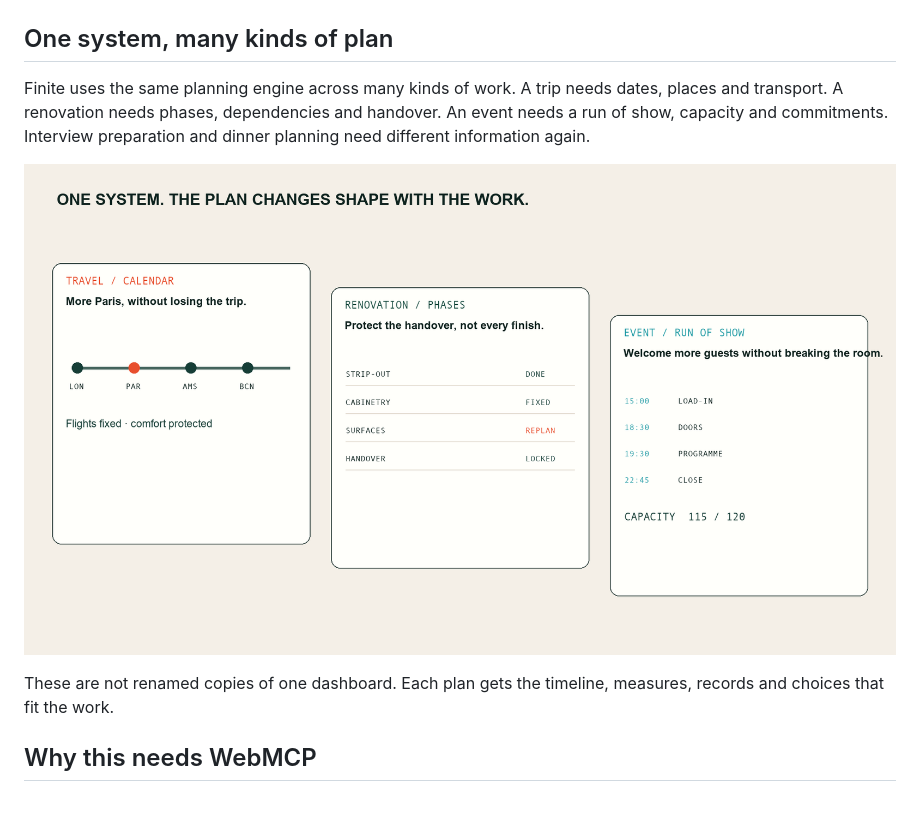
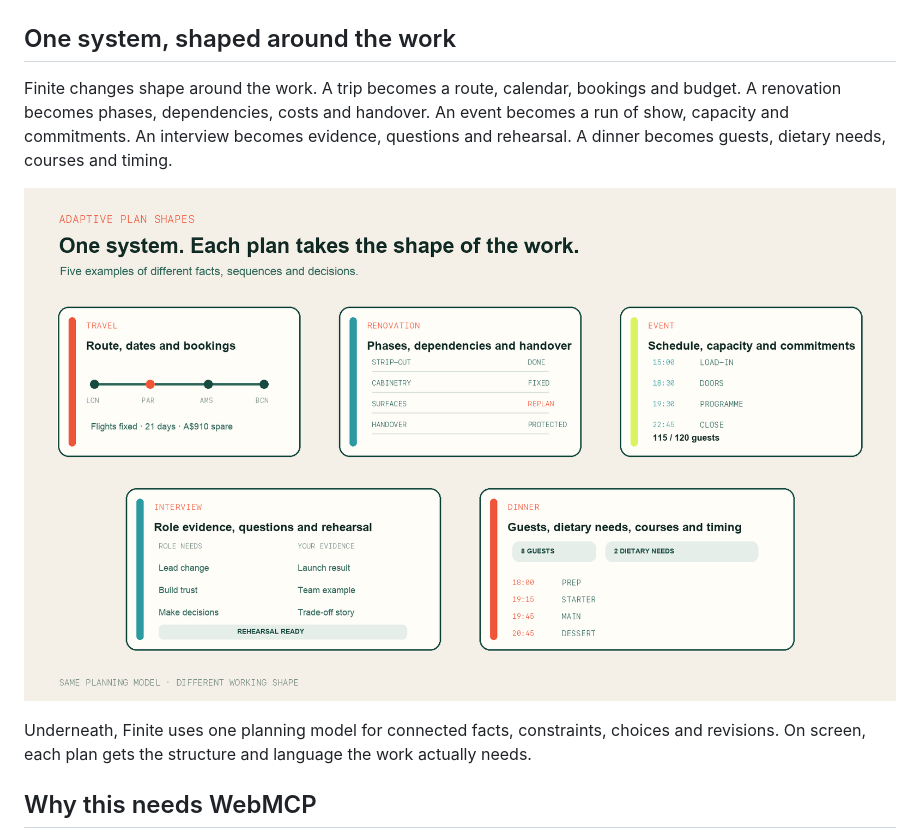
Before and after one commit to bharthamk/finite, a Markdown page: README.md, the part around the change. GitHub-like rendering; pictures changed too: docs/media/02-adaptive-system.png; blank space fills up the shorter version.

Commit message:
docs: prove Finite adapts to the work

```diff
--- a/README.md
+++ b/README.md
@@ -67,18 +67,19 @@ become one workflow.
 
 ![The Finite restaurant model showing the person and Codex planning together while WebMCP connects Codex to the live plan](./docs/media/diagram-restaurant-model.png)
 
-## One system, many kinds of plan
+## One system, shaped around the work
 
-Finite uses the same planning engine across many kinds of work. A trip needs
-dates, places and transport. A renovation needs phases, dependencies and
-handover. An event needs a run of show, capacity
-and commitments. Interview preparation and dinner planning need different
-information again.
+Finite changes shape around the work. A trip becomes a route, calendar,
+bookings and budget. A renovation becomes phases,
+dependencies, costs and handover. An event becomes a run of show, capacity and
+commitments. An interview becomes evidence, questions and rehearsal. A dinner
+becomes guests, dietary needs, courses and timing.
 
 ![Finite adapting into travel, renovation, event, interview and dinner plan shapes](./docs/media/02-adaptive-system.png)
 
-These are not renamed copies of one dashboard. Each plan gets the timeline,
-measures, records and choices that fit the work.
+Underneath, Finite uses one planning model for connected facts, constraints,
+choices and revisions. On screen, each plan gets the structure and language
+the work actually needs.
 
 ## Why this needs WebMCP
 
```
Also changed, not shown: 1 other file.
